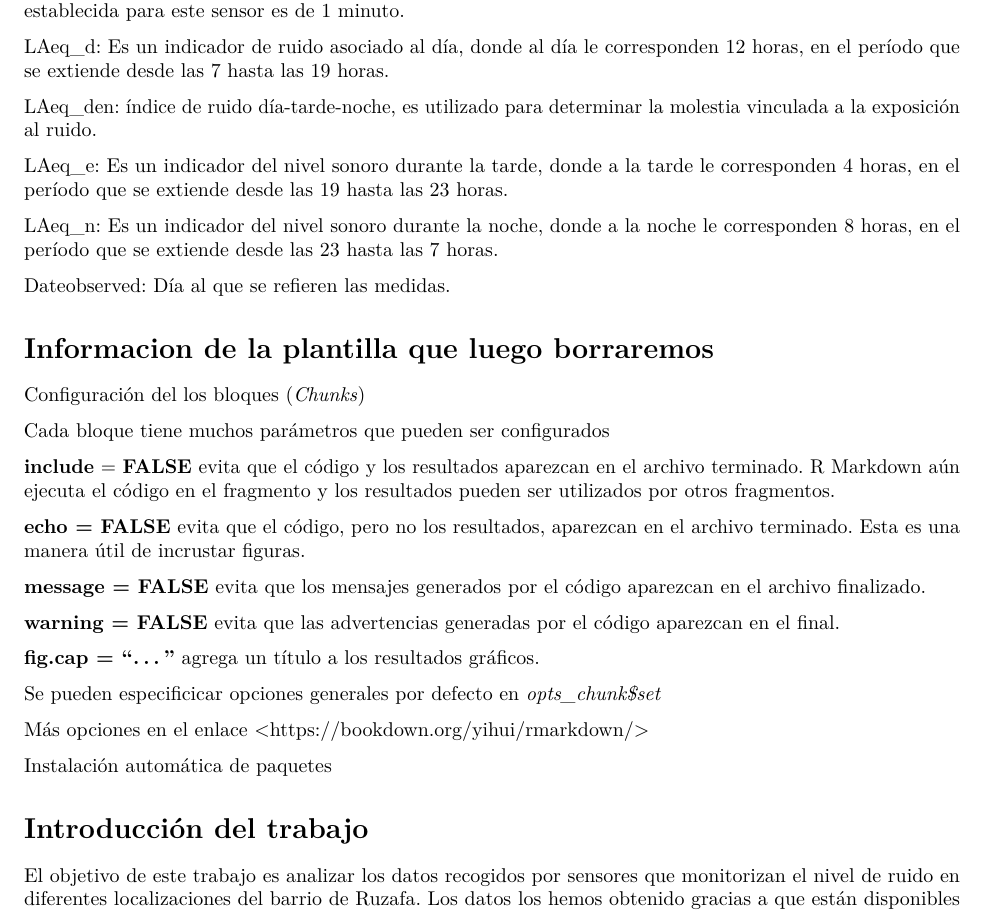
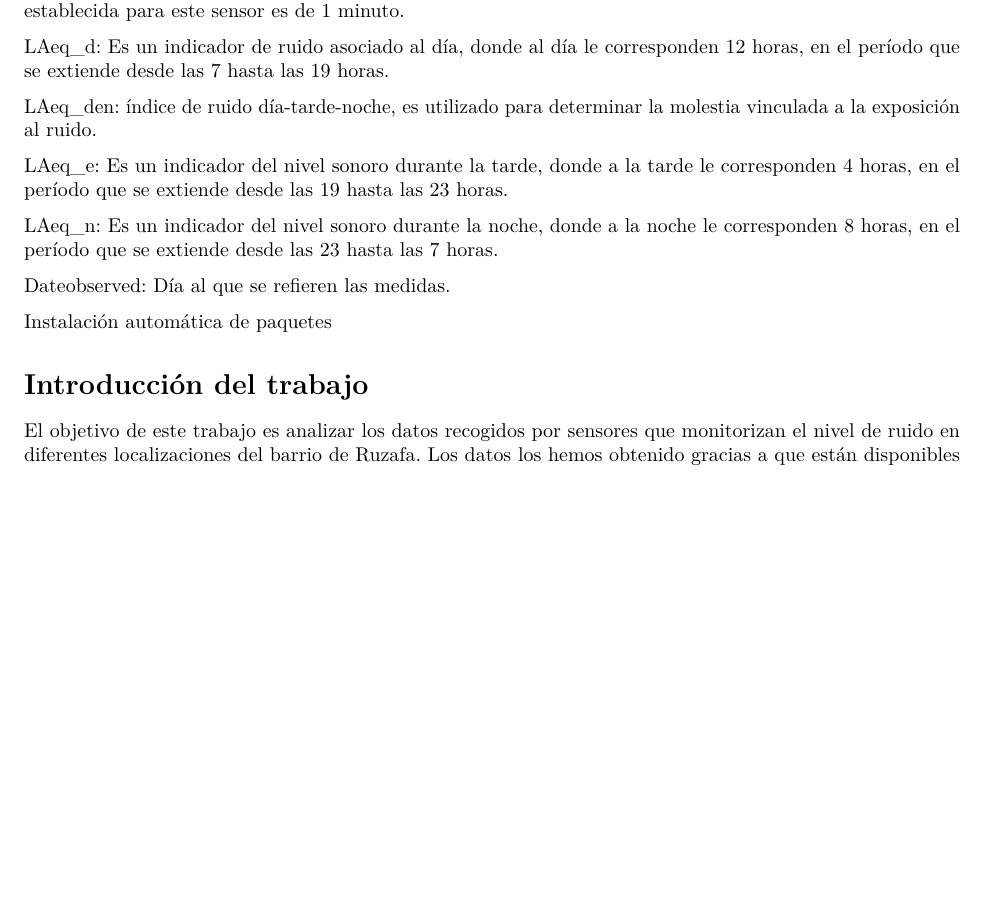
Before and after one commit to Sendy3/ProyectoTD2022, an R Markdown document (ProyectoTD2022.Rmd): part of page 2 of 3, cut so that both start at the same text, the shorter picture padded with empty space. Rendered offline with R 4.5, knitr and Pandoc, then LaTeX, with nearby package versions; some code elsewhere in the file could not run offline.

Commit message:
Preparado para la primera entrega

````diff
--- a/ProyectoTD2022.Rmd
+++ b/ProyectoTD2022.Rmd
@@ -52,25 +52,6 @@ LAeq_n: Es un indicador del nivel sonoro durante la noche, donde a la noche le c
 
 Dateobserved: Día al que se refieren las medidas.
 
-
-# Informacion de la plantilla que luego borraremos
-Configuración del los bloques (*Chunks*)
-
-Cada bloque tiene muchos parámetros que pueden ser configurados
-
-**include** = **FALSE** evita que el código y los resultados aparezcan en el archivo terminado. R Markdown aún ejecuta el código en el fragmento y los resultados pueden ser utilizados por otros fragmentos.
-
-**echo = FALSE** evita que el código, pero no los resultados, aparezcan en el archivo terminado. Esta es una manera útil de incrustar figuras.
-
-**message = FALSE** evita que los mensajes generados por el código aparezcan en el archivo finalizado.
-
-**warning = FALSE** evita que las advertencias generadas por el código aparezcan en el final.
-
-**fig.cap = "..."** agrega un título a los resultados gráficos.
-
-Se pueden especificicar opciones generales por defecto en *opts_chunk\$set*
-
-Más opciones en el enlace [\<https://bookdown.org/yihui/rmarkdown/\>](https://bookdown.org/yihui/rmarkdown/){.uri}
 
 ```{r setup, cache = F, echo = F, message = F, warning = F, tidy = F}
 
````
Also changed, not shown: ProyectoTD2022.Rmd (1 more changed lines).
